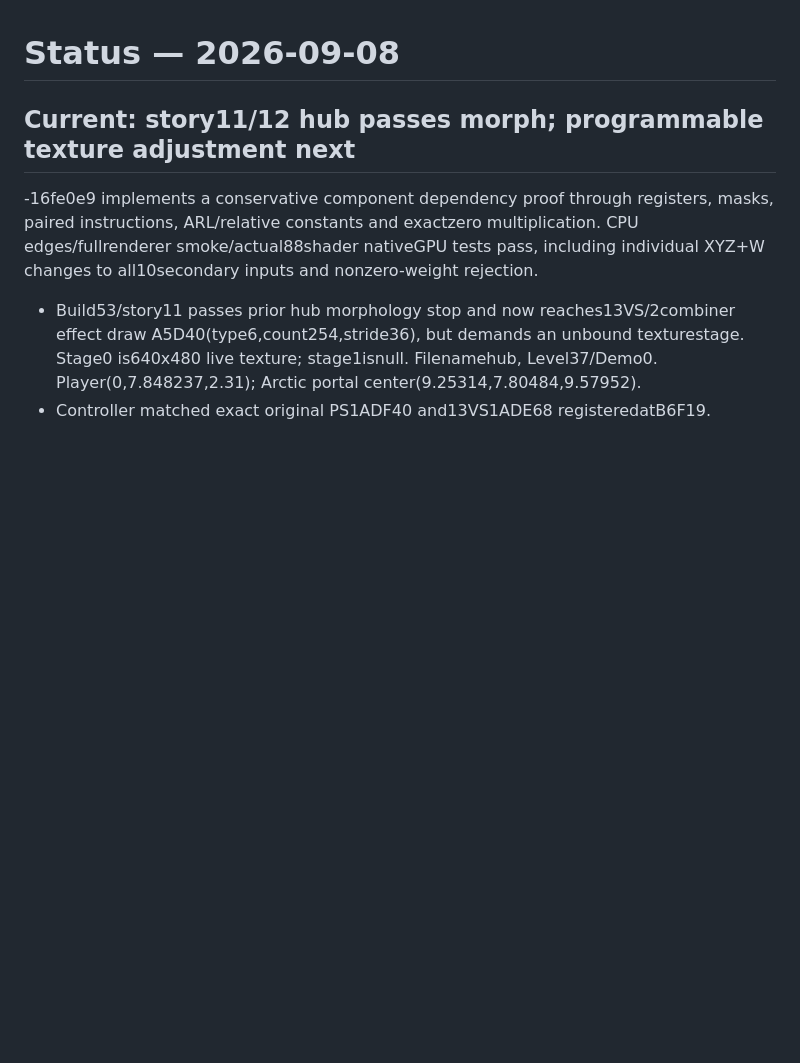
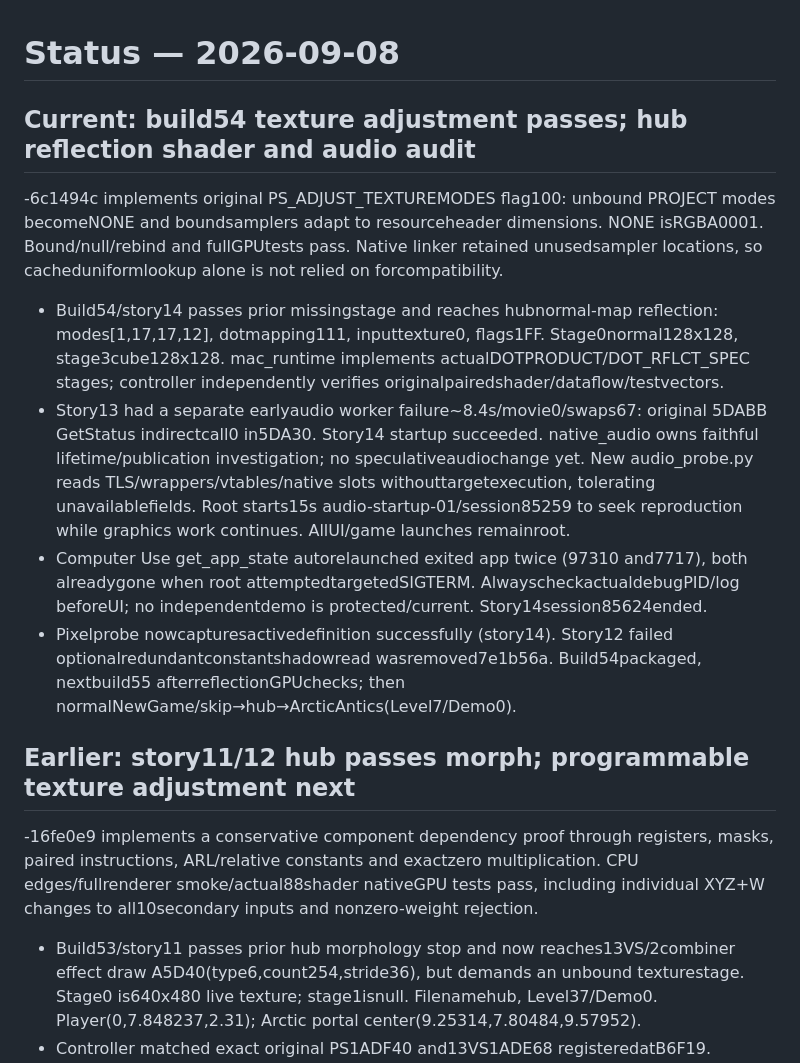
Before and after one commit to pkyanam/WumpaForge, a Markdown page: docs/STATUS.md, the part around the change. Drawn GitHub-style; blank space fills up the shorter version.

Commit message:
Record hub reflection boundary and isolated audio startup diagnostic

```diff
--- a/docs/STATUS.md
+++ b/docs/STATUS.md
@@ -1,6 +1,28 @@
 # Status — 2026-09-08
 
-## Current: story11/12 hub passes morph; programmable texture adjustment next
+## Current: build54 texture adjustment passes; hub reflection shader and audio audit
+-6c1494c implements original PS_ADJUST_TEXTUREMODES flag100: unbound PROJECT modes
+  becomeNONE and boundsamplers adapt to resourceheader dimensions. NONE isRGBA0001.
+  Bound/null/rebind and fullGPUtests pass. Native linker retained unusedsampler
+  locations, so cacheduniformlookup alone is not relied on forcompatibility.
+- Build54/story14 passes prior missingstage and reaches hubnormal-map reflection:
+  modes[1,17,17,12], dotmapping111, inputtexture0, flags1FF. Stage0normal128x128,
+  stage3cube128x128. mac_runtime implements actualDOTPRODUCT/DOT_RFLCT_SPEC stages;
+  controller independently verifies originalpairedshader/dataflow/testvectors.
+- Story13 had a separate earlyaudio worker failure~8.4s/movie0/swaps67: original
+  5DABB GetStatus indirectcall0 in5DA30. Story14 startup succeeded. native_audio owns
+  faithful lifetime/publication investigation; no speculativeaudiochange yet.
+  New audio_probe.py reads TLS/wrappers/vtables/native slots withouttargetexecution,
+  tolerating unavailablefields. Root starts15s audio-startup-01/session85259 to
+  seek reproduction while graphics work continues. AllUI/game launches remainroot.
+- Computer Use get_app_state autorelaunched exited app twice (97310 and7717), both
+  alreadygone when root attemptedtargetedSIGTERM. AlwayscheckactualdebugPID/log
+  beforeUI; no independentdemo is protected/current. Story14session85624ended.
+- Pixelprobe nowcapturesactivedefinition successfully (story14). Story12 failed
+  optionalredundantconstantshadowread wasremoved7e1b56a. Build54packaged, nextbuild55
+  afterreflectionGPUchecks; then normalNewGame/skip→hub→ArcticAntics(Level7/Demo0).
+
+## Earlier: story11/12 hub passes morph; programmable texture adjustment next
 -16fe0e9 implements a conservative component dependency proof through registers,
   masks, paired instructions, ARL/relative constants and exactzero multiplication.
   CPU edges/fullrenderer smoke/actual88shader nativeGPU tests pass, including
```
